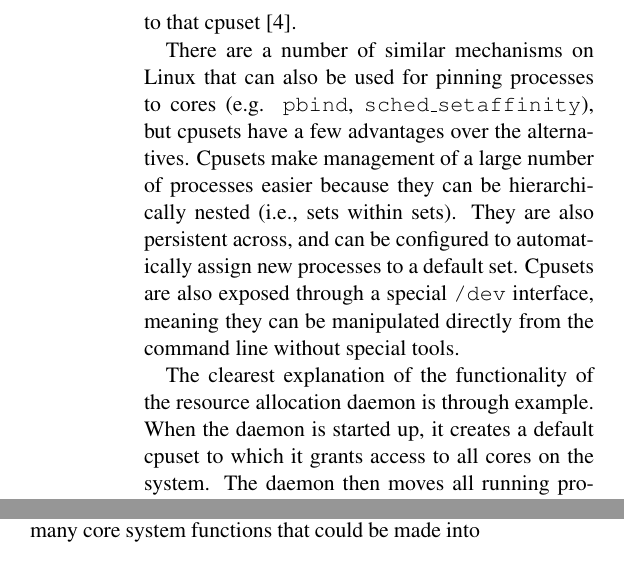
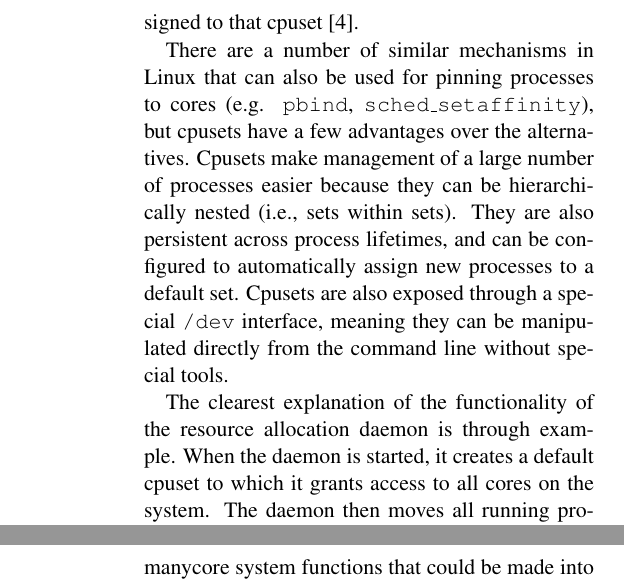
Before and after one commit to umbrant/cs262-paper, a LaTeX document (template.tex): two parts of the columns of pages 5 and 7 of 9 before the commit and two parts of the columns of pages 5 and 8 of 9 after it, joined at a grey line, cut so that both start at the same text. Compiled offline with pdfLaTeX; a LaTeX package or settings file that is missing is left out.

Commit message:
Integrate Justin's comments.

```diff
--- a/template.tex
+++ b/template.tex
@@ -145,11 +145,11 @@ The applications we chose for testing were demo applications packaged with the Q
 
 \subsection{Resource Allocation Daemon}
 
-The resource allocation daemon is one of the most crucial parts of the system. It uses Linux's existing {\tt cpuset} mechanism to group tasks into sets, and then pin each set to a subset of CPU cores. This is a strong isolation mechanism; once added to a cpuset, a process will only run on the cores assigned to that cpuset~\cite{cpusets}.
+The resource allocation daemon is one of the most crucial parts of the system. It uses Linux's existing {\tt cpuset} mechanism to group tasks into sets, and then pins each set to a subset of CPU cores. This is a strong isolation mechanism; once added to a cpuset, a process will only run on the cores assigned to that cpuset~\cite{cpusets}.
 
-There are a number of similar mechanisms on Linux that can also be used for pinning processes to cores (e.g. {\tt pbind}, {\tt sched\_setaffinity}), but cpusets have a few advantages over the alternatives. Cpusets make management of a large number of processes easier because they can be hierarchically nested (i.e., sets within sets). They are also persistent across, and can be configured to automatically assign new processes to a default set. Cpusets are also exposed through a special {\tt /dev} interface, meaning they can be manipulated directly from the command line without special tools.
+There are a number of similar mechanisms in Linux that can also be used for pinning processes to cores (e.g. {\tt pbind}, {\tt sched\_setaffinity}), but cpusets have a few advantages over the alternatives. Cpusets make management of a large number of processes easier because they can be hierarchically nested (i.e., sets within sets). They are also persistent across process lifetimes, and can be configured to automatically assign new processes to a default set. Cpusets are also exposed through a special {\tt /dev} interface, meaning they can be manipulated directly from the command line without special tools.
 
-The clearest explanation of the functionality of the resource allocation daemon is through example. When the daemon is started up, it creates a default cpuset to which it grants access to all cores on the system. The daemon then moves all running processes to this default cpuset. Doing this has the nice property of also assigning all future processes to the default cpuset, because all forked children of processes in the default set start in the same set as their parent.
+The clearest explanation of the functionality of the resource allocation daemon is through example. When the daemon is started, it creates a default cpuset to which it grants access to all cores on the system. The daemon then moves all running processes to this default cpuset. Doing this has the nice property of also assigning all future processes to the default cpuset, because all forked children of processes in the default set start in the same set as their parent.
 
 Processes that wish to be isolated have to explicitly query the resource allocation daemon for a new core. The daemon will then examine the number of cores already being used by isolated processes. If there are extra cores available, the daemon will create a new cpuset, allocate it exclusive access to an unused CPU, and then move the process to this new cpuset. When an isolated process finishes running, the daemon recovers the core and adds it back to the default cpuset for further use.
 
@@ -244,5 +244,5 @@ In this section, we wish to address a number of concerns that either fall outsid
 
-\textbf{Decomposition.} Our implementation only touches on the possibilities for decomposition for GUI applications. As mentioned earlier, there are many core system functions that could be made into services for more consistent performance, such as the network driver, disk I/O, and screen drawing. There is also room for further decomposition within an application; it is easy to imagine a complex application such as a web browser being divided into separate parts based on realtime, latency, and resource requirements.
+\textbf{Decomposition.} Our implementation only touches on the possibilities for decomposition for GUI applications. As mentioned earlier, there are manycore system functions that could be made into services for more consistent performance, such as the network driver, disk I/O, and screen drawing. There is also room for further decomposition within an application; it is easy to imagine a complex application such as a web browser being divided into separate parts based on realtime, latency, and resource requirements.
 
 \textbf{Parallelism.} While our project focuses on one aspect of manycore operating systems (performance isolation and resource guarantees), there is also the very real issue of how to design highly parallel software to make use of a manycore machine. We are investigating potential parallelization opportunities in both user applications and system services.
 
```
Also changed, not shown: template.tex (10 more changed lines).
